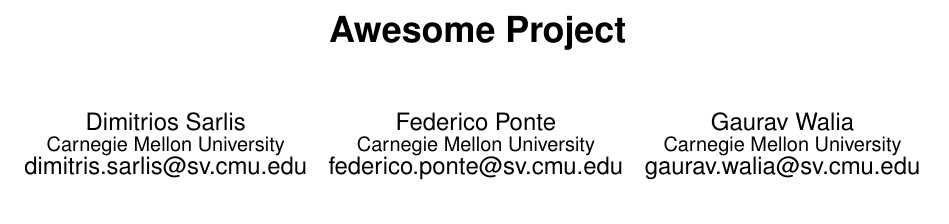
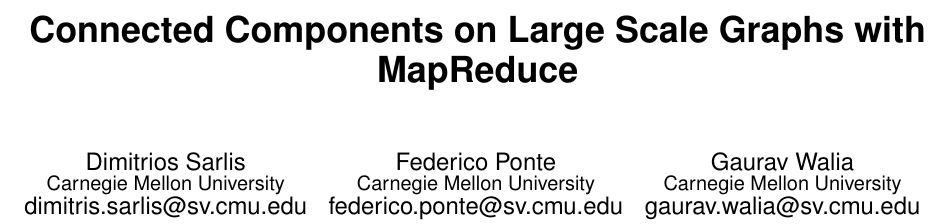
Before and after one commit to dsarlis/FastCode, a LaTeX document (TermProject-Report/paper.tex): part of page 1 of 2, cut at the place of the change, the shorter picture padded with empty space. Compiled offline with pdfLaTeX.

Commit message:
Changed the report title

```diff
--- a/TermProject-Report/paper.tex
+++ b/TermProject-Report/paper.tex
@@ -65,7 +65,7 @@
 
 \begin{document}
 
-\title{Awesome Project}
+\title{Connected Components on Large Scale Graphs with MapReduce}
 %\titlenote{(Does NOT produce the permission block, copyright information nor page numbering). For use with ACM\_PROC\_ARTICLE-SP.CLS. Supported by ACM.}
 %\subtitle{[Extended Abstract]
 %\titlenote{A full version of this paper is available as
```
